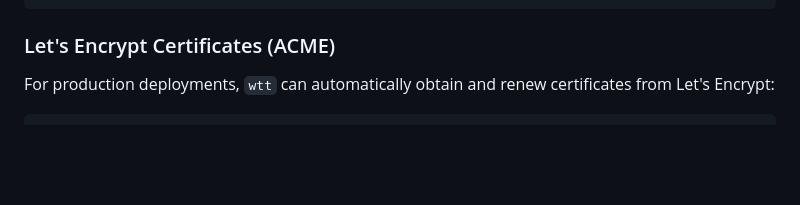
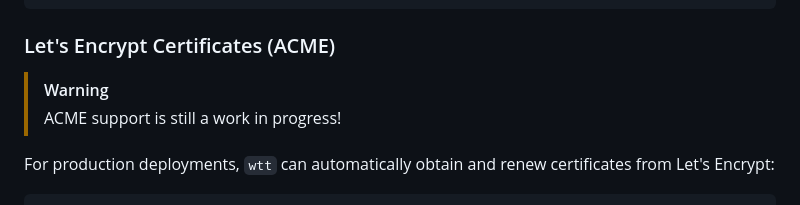
Before and after one commit to luketurner/webhook-testing-tool, a Markdown page: README.md, the part around the change. GitHub-like rendering; blank space fills up the shorter version.

Commit message:
add warning to README about ACME

````diff
--- a/README.md
+++ b/README.md
@@ -121,6 +121,10 @@ export WTT_WEBHOOK_SSL_PORT=3443  # Default HTTPS port
 
 ### Let's Encrypt Certificates (ACME)
 
+> [!WARNING]
+> ACME support is still a work in progress!
+
+
 For production deployments, `wtt` can automatically obtain and renew certificates from Let's Encrypt:
 
 ```bash
````
